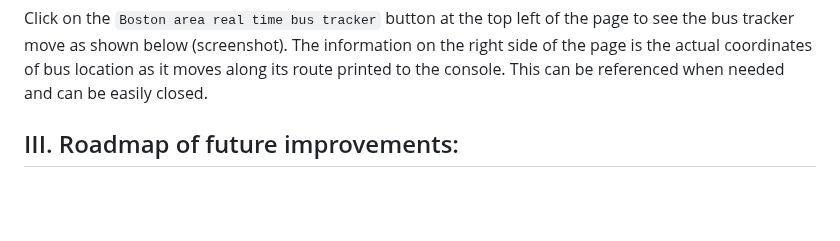
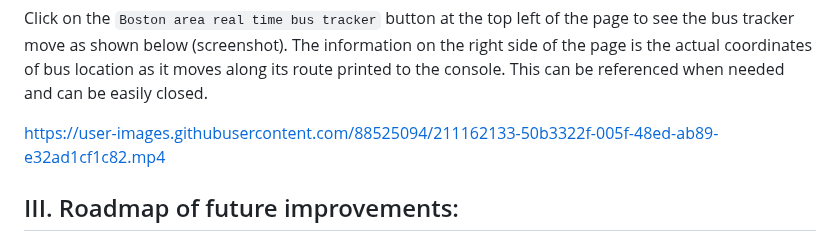
Before and after one commit to pestipona/Real-Time-Bus-Tracking, a Markdown page: README.md, the part around the change. Drawn GitHub-style; blank space fills up the shorter version.

Commit message:
Update README.md
Signed-off-by: Paul Estipona <88525094+pestipona@users.noreply.github.com>

````diff
--- a/README.md
+++ b/README.md
@@ -33,7 +33,7 @@ Navigate to the **directory location** of the files for the project. Look for th
 
 Click on the ```Boston area real time bus tracker``` button at the top left of the page to see the bus tracker move as shown below (screenshot). The information on the right side of the page is the actual coordinates of bus location as it moves along its route printed to the console. This can be referenced when needed and can be easily closed.
 
-
+https://user-images.githubusercontent.com/88525094/211162133-50b3322f-005f-48ed-ab89-e32ad1cf1c82.mp4
 
 ## III. Roadmap of future improvements:
 
````
